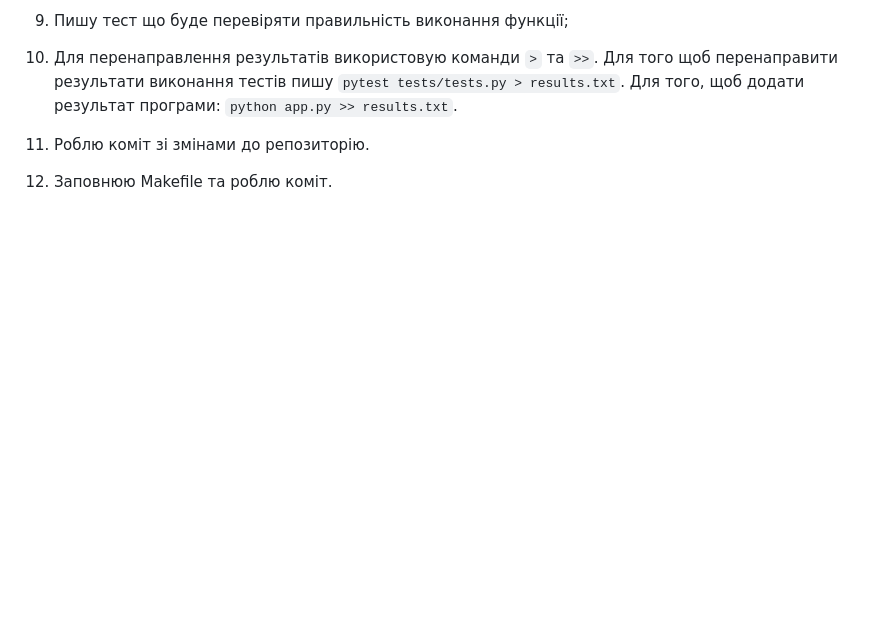
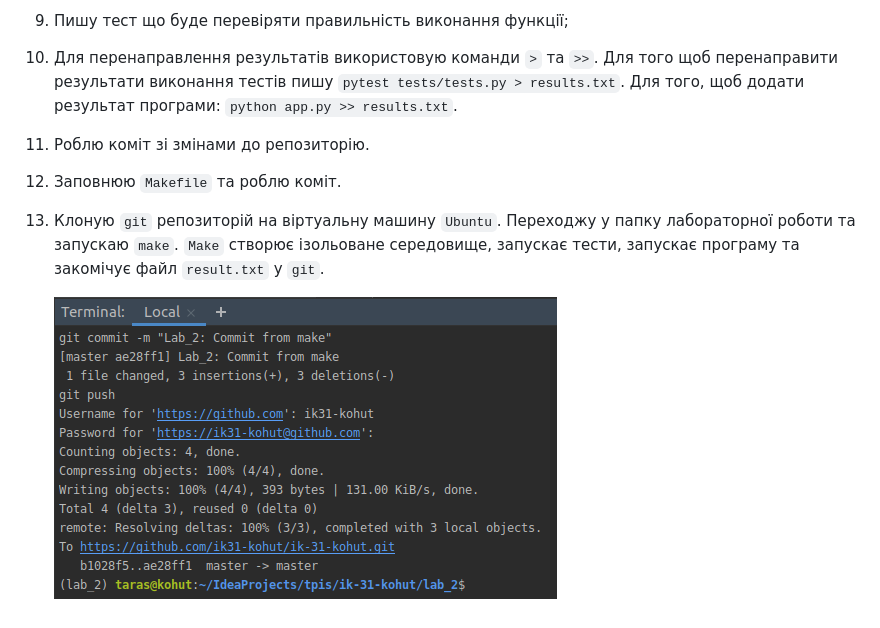
Before and after one commit to ik31-kohut/ik-31-kohut, a Markdown page: lab_2/README.md, the part around the change. GitHub-like rendering; pictures changed too: lab_2/images/lab_2_3.png (added); blank space fills up the shorter version.

Commit message:
Lab_2: Update README.md

```diff
--- a/lab_2/README.md
+++ b/lab_2/README.md
@@ -33,4 +33,7 @@
 9. Пишу тест що буде перевіряти правильність виконання функції;
 10. Для перенаправлення результатів використовую команди `>` та `>>`. Для того щоб перенаправити результати виконання тестів пишу `pytest tests/tests.py > results.txt`. Для того, щоб додати результат програми: `python app.py >> results.txt`.
 11. Роблю коміт зі змінами до репозиторію.
-12. Заповнюю Makefile та роблю коміт.
+12. Заповнюю `Makefile` та роблю коміт.
+13. Клоную `git` репозиторій на віртуальну машину `Ubuntu`. Переходжу у папку лабораторної роботи та запускаю `make`. `Make` створює ізольоване середовище, запускає тести, запускає програму та закомічує файл `result.txt` у `git`.
+
+    ![results](images/lab_2_3.png)
```
